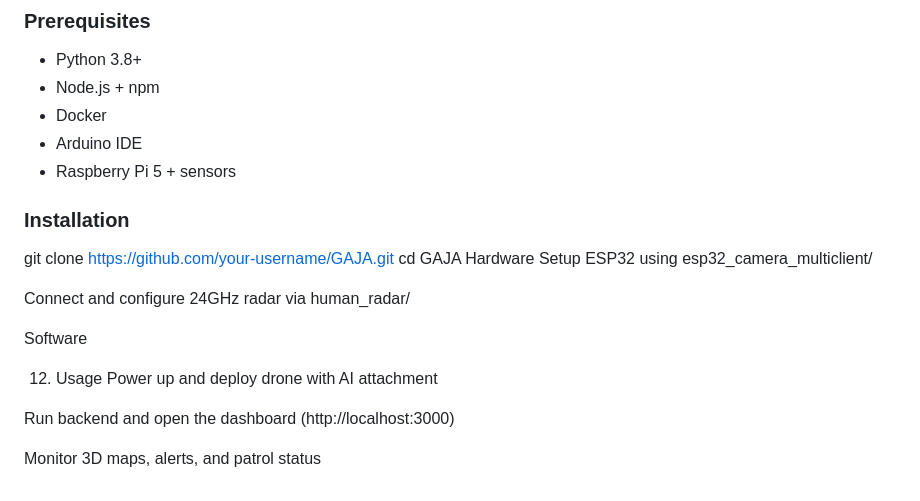
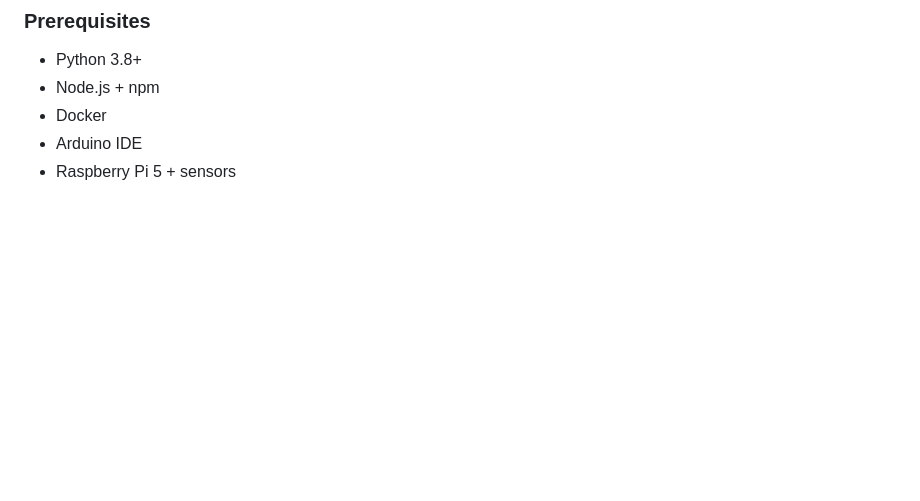
Before and after one commit to fightermanoj/GAJA, a Markdown page: README.md, the part around the change. Rendered like a GitHub page; blank space fills up the shorter version.

```diff
--- a/README.md
+++ b/README.md
@@ -149,22 +149,3 @@ GAJA/
 - Docker
 - Arduino IDE
 - Raspberry Pi 5 + sensors
-
-### Installation
-
-
-git clone https://github.com/your-username/GAJA.git
-cd GAJA
-Hardware
-Setup ESP32 using esp32_camera_multiclient/
-
-Connect and configure 24GHz radar via human_radar/
-
-Software
-
-12. Usage
-Power up and deploy drone with AI attachment
-
-Run backend and open the dashboard (http://localhost:3000)
-
-Monitor 3D maps, alerts, and patrol status
```
